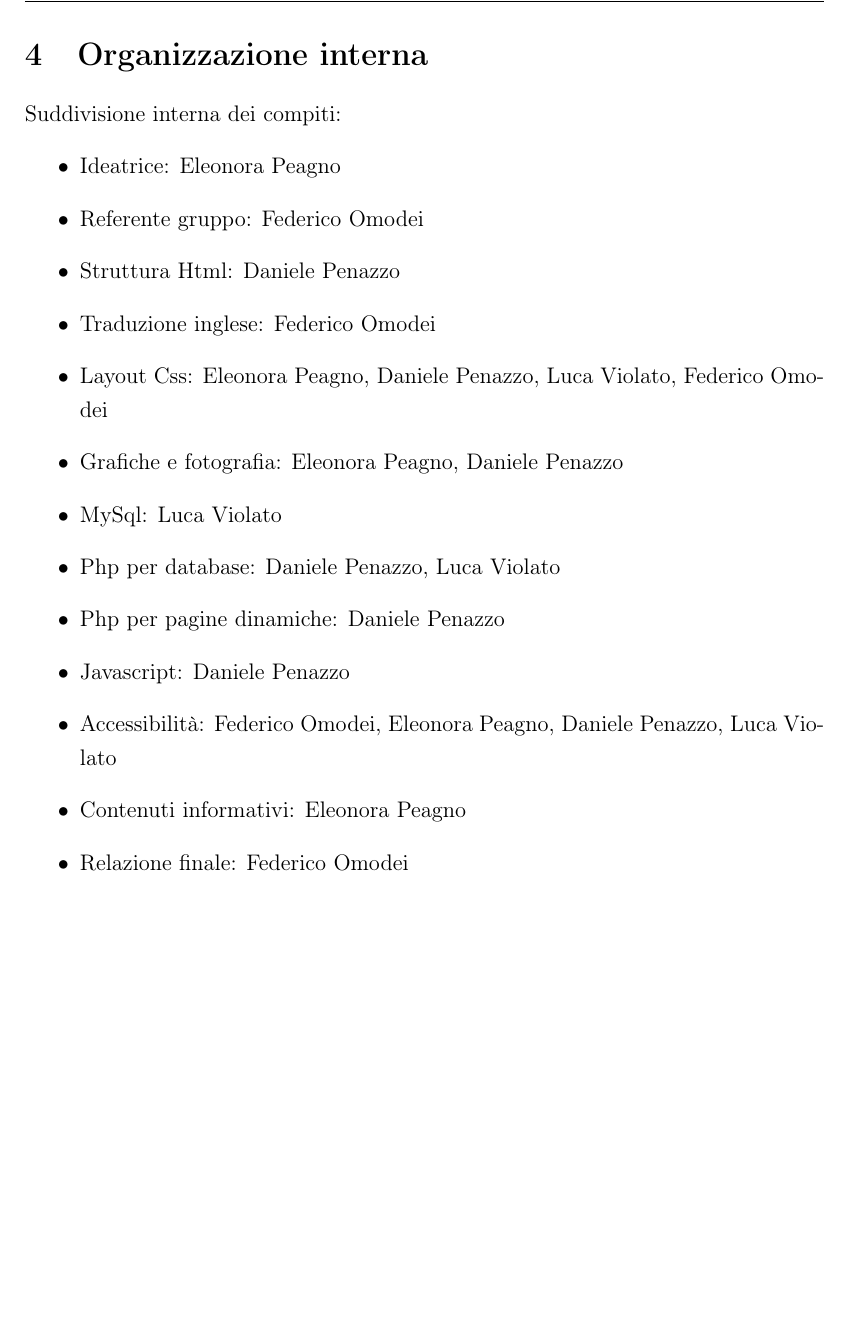
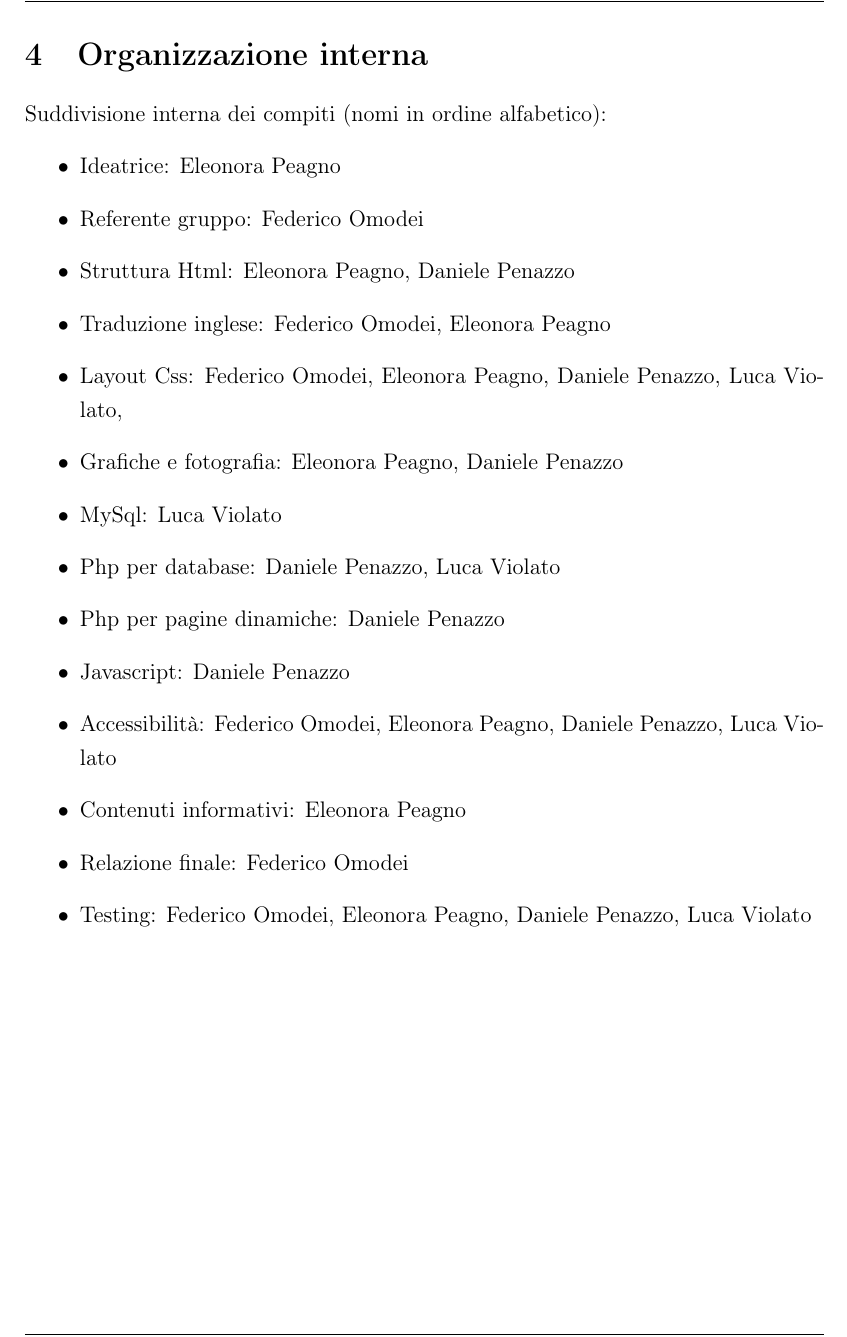
Before and after one commit to Penaz91/TecWeb, a LaTeX document (Relazione Tecweb/Relazione.tex, which reads Relazione Tecweb/sections/organizzazione.tex): part of page 10 of 11, cut so that both start at the same text, the shorter picture padded with empty space. Compiled offline with pdfLaTeX.

Commit message:
minor changes relazione

```diff
--- a/Relazione Tecweb/sections/organizzazione.tex
+++ b/Relazione Tecweb/sections/organizzazione.tex
@@ -1,11 +1,11 @@
 \section{Organizzazione interna}
-Suddivisione interna dei compiti:
+Suddivisione interna dei compiti (nomi in ordine alfabetico):
 \begin{itemize}
 \item Ideatrice: Eleonora Peagno
 \item Referente gruppo: Federico Omodei
-\item Struttura Html: Daniele Penazzo
-\item Traduzione inglese: Federico Omodei
-\item Layout Css: Eleonora Peagno, Daniele Penazzo, Luca Violato, Federico Omodei
+\item Struttura Html: Eleonora Peagno, Daniele Penazzo
+\item Traduzione inglese: Federico Omodei, Eleonora Peagno
+\item Layout Css: Federico Omodei, Eleonora Peagno, Daniele Penazzo, Luca Violato,
 \item Grafiche e fotografia: Eleonora Peagno, Daniele Penazzo
 \item MySql: Luca Violato
 \item Php per database: Daniele Penazzo, Luca Violato
@@ -14,6 +14,7 @@ Suddivisione interna dei compiti:
 \item Accessibilità: Federico Omodei, Eleonora Peagno, Daniele Penazzo, Luca Violato
 \item Contenuti informativi: Eleonora Peagno
 \item Relazione finale: Federico Omodei
+\item Testing: Federico Omodei, Eleonora Peagno, Daniele Penazzo, Luca Violato
 \end{itemize}
 
 \pagebreak
```
Also changed, not shown: Relazione Tecweb/sections/Accessibilita.tex (+2 -1 lines), Relazione Tecweb/Relazione.pdf.
